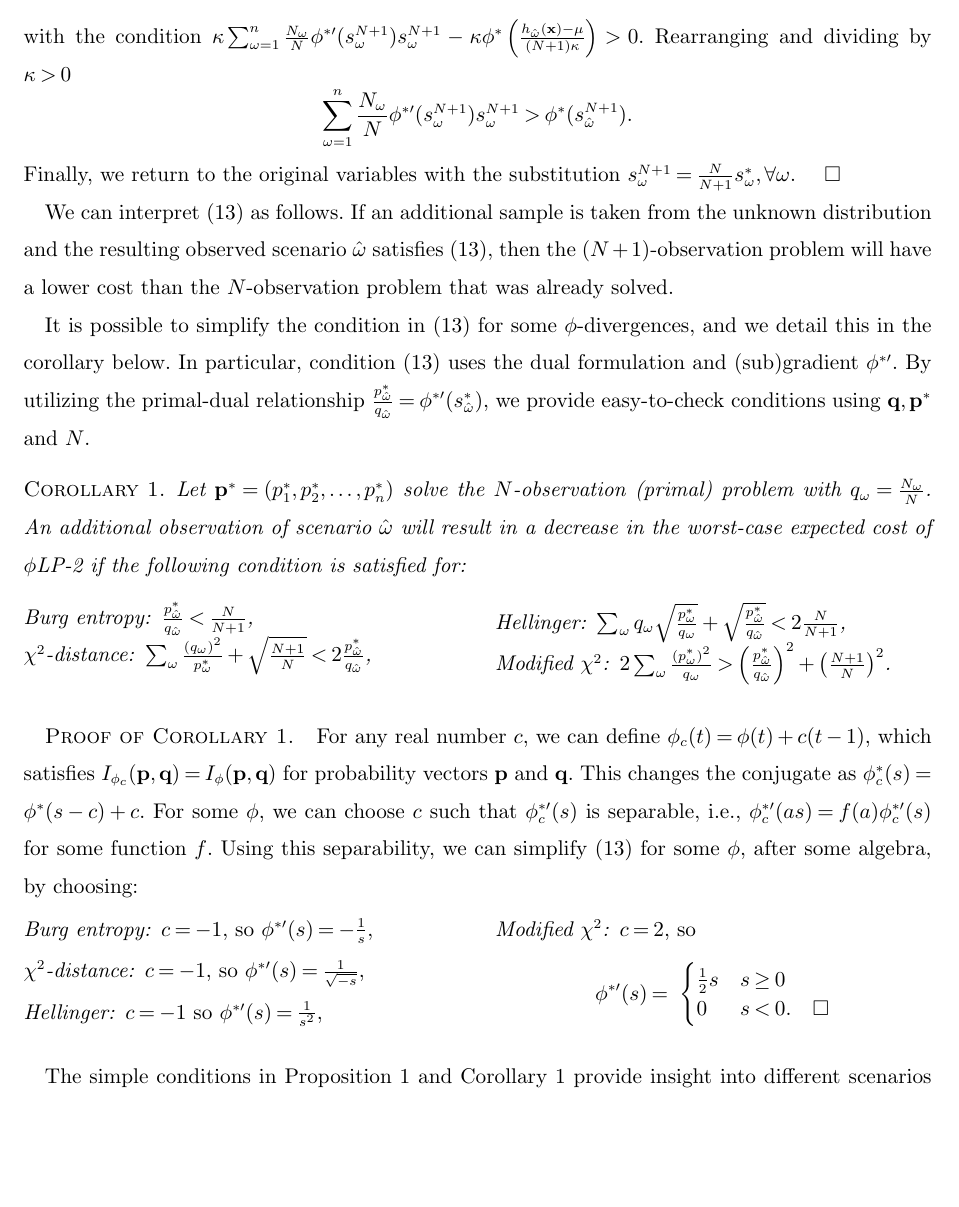
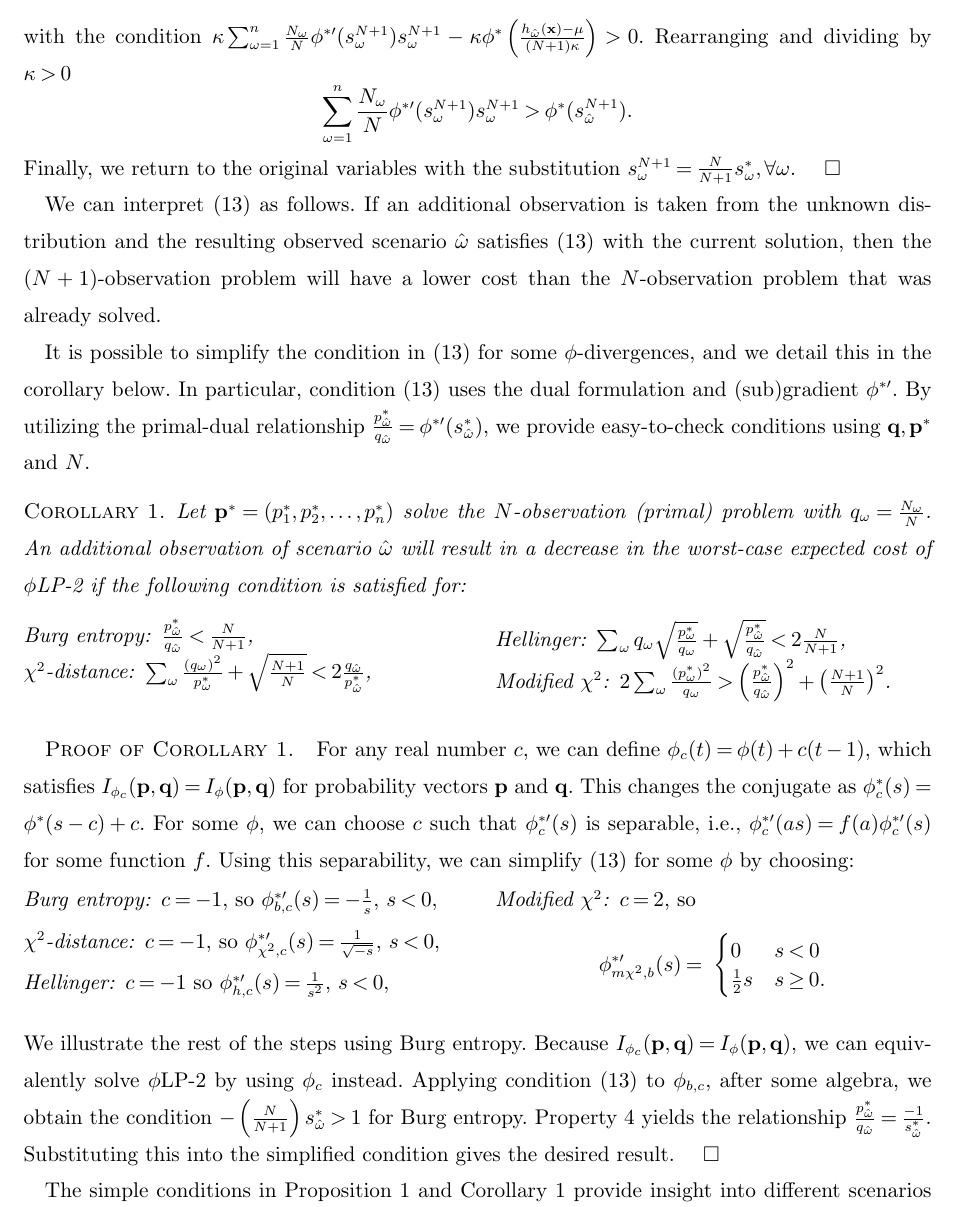
Before and after one commit to 472704609/lrlp_paper, a LaTeX document (love_lro.tex): part of page 12 of 28, cut so that both start at the same text, the shorter picture padded with empty space. Compiled offline with pdfLaTeX.

Commit message:
VoD Corollary Changes - I
(1) corrected Mchi-sq condition (minor errror)
(2) more explanations in the proof
(3) other minor changes

```diff
--- a/love_lro.tex
+++ b/love_lro.tex
@@ -675,7 +675,7 @@ Because $\phi^*(s)$ is convex, the gradient inequality gives $\phi^*(s^N_\omega)
 %\end{proposition}
 
 We can interpret \eqref{eq:cost_decrease_cond} as follows.
-If an additional sample is taken from the unknown distribution and the resulting observed scenario $\hat{\omega}$ satisfies (\ref{eq:cost_decrease_cond}), then the $(N+1)$-observation problem will have a lower cost than the $N$-observation problem that was already solved.
+If an additional observation is taken from the unknown distribution and the resulting observed scenario $\hat{\omega}$ satisfies (\ref{eq:cost_decrease_cond}) with the current solution, then the $(N+1)$-observation problem will have a lower cost than the $N$-observation problem that was already solved.
 %This is equivalent to saying that an additional observation of $\hat{\omega}$ will rule out the computed worst-case distribution given by $\{p_\omega\}_{\omega=1}^{n}$ in \eqref{eq:p_worst}.
 
 %NOTE: one possibility here is to discuss the sw* be finite condition, which eliminates the case \lambda = 0.  But, looking at (\ref{eq:raw_cond}), and the version of (\ref{eq:raw_cond}) after the use of the gradient inequality reveals that this inequality will not be satisfied for the case of $\lamba=\kappa=0$ anyway.
@@ -694,7 +694,7 @@ By utilizing the primal-dual relationship $\frac{p_{\hat{\omega}}^*}{q_{\hat{\om
 	\begin{multicols}{2}
 		\begin{description}
 			\item[Burg entropy:] $\frac{p_{\hat{\omega}}^*}{q_{\hat{\omega}}} < \frac{N}{N+1}$, %(or, $p_{\hat{\omega}}<\frac{N_{\hat{\omega}}}{N}$)
-			\item[$\chi^2$-distance:]  $\sum_\omega \frac{(q_\omega)^2}{p_\omega^*} + \sqrt{\frac{N+1}{N}} < 2 \frac{p_{\hat{\omega}}^*}{q_{\hat{\omega}}}$,
+			\item[$\chi^2$-distance:]  $\sum_\omega \frac{(q_\omega)^2}{p_\omega^*} + \sqrt{\frac{N+1}{N}} < 2 \frac{q_{\hat{\omega}}}{p_{\hat{\omega}}^*}$,
 			\item[Hellinger:] $\sum_\omega q_\omega \sqrt{\frac{p_\omega^*}{q_\omega}} + \sqrt{\frac{p_{\hat{\omega}}^*}{q_{\hat{\omega}}}} < 2 \frac{N}{N+1}$,
 			\item[Modified $\chi^2$:] $2 \sum_\omega \frac{(p_\omega^*)^2}{q_\omega} > \left(\frac{p_{\hat{\omega}}^*}{q_{\hat{\omega}}}\right)^2 + \left(\frac{N+1}{N}\right)^2$.
 		\end{description}
@@ -707,22 +707,28 @@ By utilizing the primal-dual relationship $\frac{p_{\hat{\omega}}^*}{q_{\hat{\om
 	For any real number $c$, we can define $\phi_c(t) = \phi(t) + c(t-1)$, which satisfies $I_{\phi_c}(\p,\q) = I_\phi(\p,\q)$ for probability vectors $\p$ and $\q$.
 	This changes the conjugate as $\phi_c^*(s) = \phi^*(s-c) + c$.
 	For some $\phi$, we can choose $c$ such that $\phi_c^{*\prime}(s)$ is separable, i.e., $\phi_c^{*\prime}(as) = f(a) \phi_c^{*\prime}(s)$ for some function $f$.
-	Using this separability, we can simplify (\ref{eq:cost_decrease_cond}) for some $\phi$, after some algebra, by choosing:\vspace*{-0.15in}
+	Using this separability, we can simplify (\ref{eq:cost_decrease_cond}) for some $\phi$ by choosing:\vspace*{-0.15in}
 	\begin{multicols}{2}
 	\begin{description}
-		\item[Burg entropy:]  $c = -1$, so $\phi^{*\prime}(s) = -\frac{1}{s}$,
-		\item[$\chi^2$-distance:] $c = -1$, so $\phi^{*\prime}(s) = \frac{1}{\sqrt{-s}}$,
-		\item[Hellinger:]  $c = -1$ so $\phi^{*\prime}(s) = \frac{1}{s^2}$,
+		\item[Burg entropy:]  $c = -1$, so $\phi^{*\prime}_{b,c}(s) = -\frac{1}{s}$,  $s<0$,
+		\item[$\chi^2$-distance:] $c = -1$, so $\phi^{*\prime}_{\chi^2, c}(s) = \frac{1}{\sqrt{-s}}$, $s<0$,
+		\item[Hellinger:]  $c = -1$ so $\phi^{*\prime}_{h,c}(s) = \frac{1}{s^2}$,  $s<0$,
 		\item[Modified $\chi^2$:] $c = 2$, so
 		\[
-			\phi^{*\prime}(s) = \
+			\phi^{*\prime}_{m\chi^2, b}(s) = \
 			\begin{cases}
-				\frac{1}{2} s & s \geq 0 \\
-				0 & s < 0.   \Halmos
+				0 					&  s < 0 \\
+				\frac{1}{2} s 	&  s \geq 0.
 			\end{cases}
 		\]
 	\end{description}
 	\end{multicols}
+	\noindent We illustrate the rest of the steps using Burg entropy.
+	Because $I_{\phi_c}(\p,\q) = I_\phi(\p,\q)$, we can equivalently solve \plp\ by using $\phi_c$ instead.
+	Applying condition (\ref{eq:cost_decrease_cond}) to $\phi_{b,c}$, after some algebra, we obtain the condition $- \left( \frac{N}{N+1} \right)s_{\hat{\omega}}^* >1$ for Burg entropy.
+	Property \ref{property:primal_dual_relation} yields the relationship $\frac{p^*_{\hat{\omega}}}{q_{\hat{\omega}}}=\frac{-1}{s_{\hat{\omega}}^*}$.
+	Substituting this into the simplified condition gives the desired result.
+	\Halmos
 \end{proof}
 
 The simple conditions in Proposition~\ref{prop:value} and Corollary~\ref{cor:cost_decrease_trick} provide insight into different scenarios for a decision maker.
```
